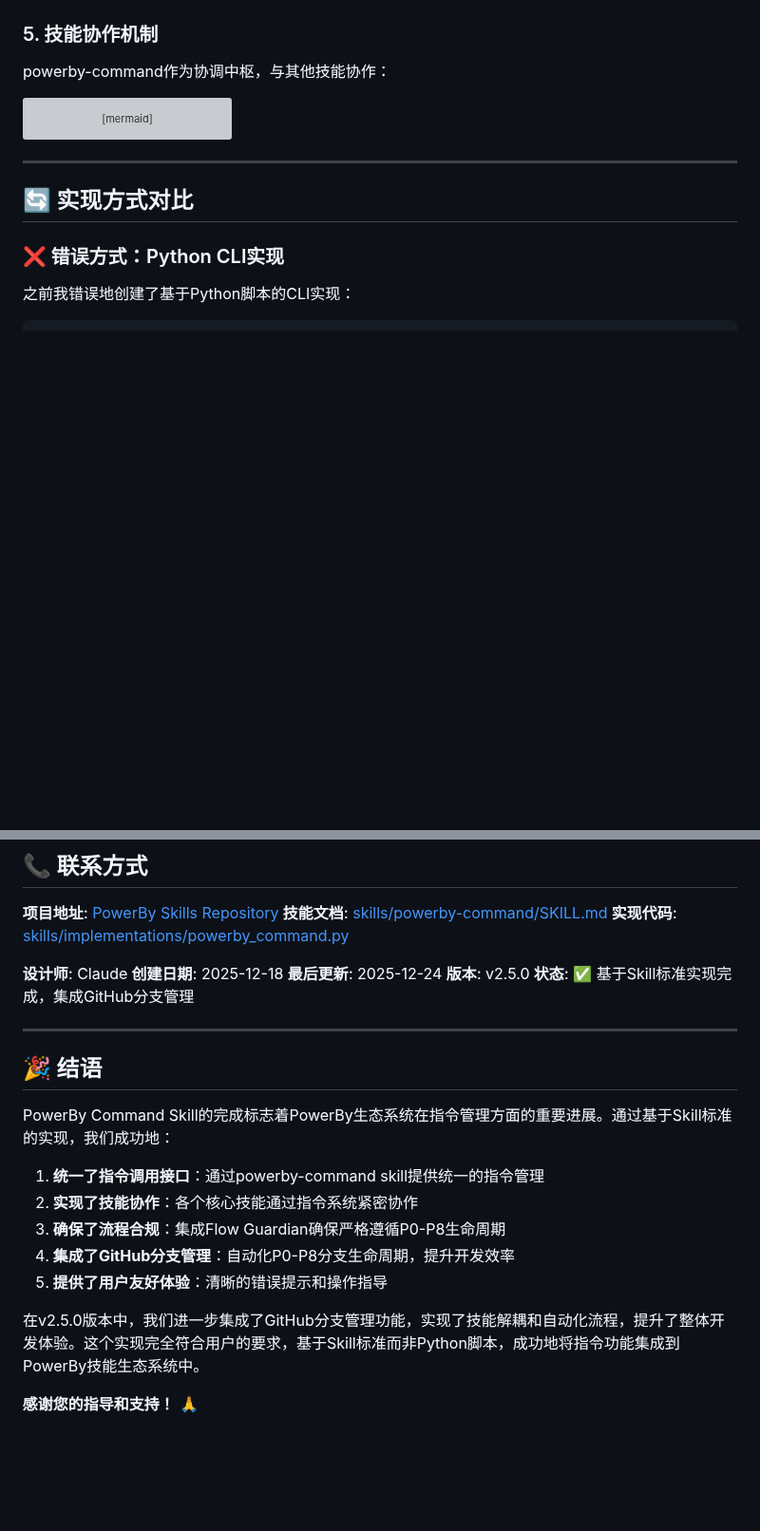
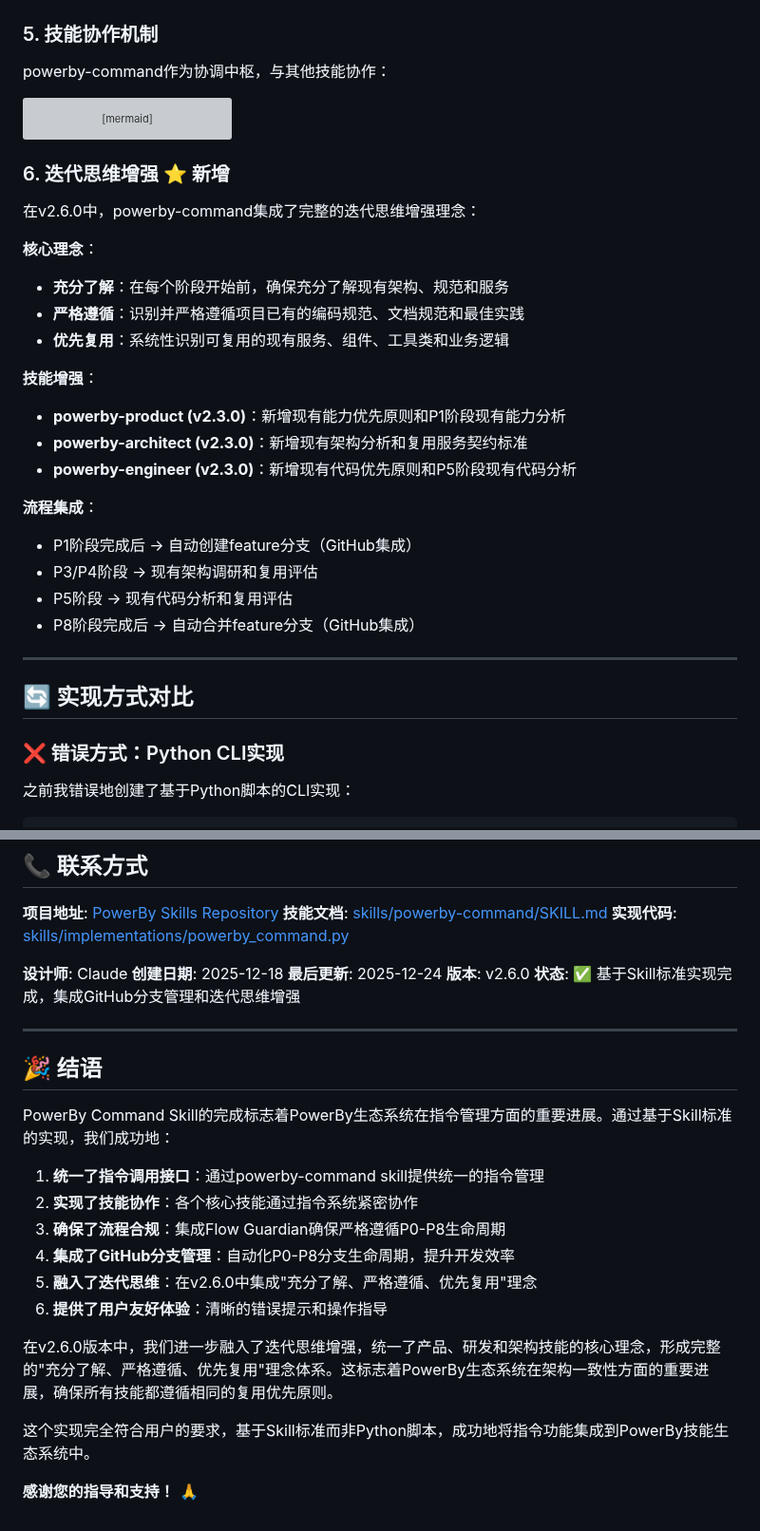
Before and after one commit to chenchiyuan/powerby-skills, a Markdown page: docs/powerby-command-implementation.md, 2 parts joined by grey strips. Shown at 95% size. Rendered like a GitHub page; blank space fills up the shorter version; grey boxes are pictures that could not be loaded.

````diff
--- a/docs/powerby-command-implementation.md
+++ b/docs/powerby-command-implementation.md
@@ -84,6 +85,26 @@ graph LR
     CMD --> BRANCH[powerby-github-branch]
     CMD -.-> FG[powerby-flow-guardian]
 ```
+
+### 6. 迭代思维增强 ⭐ **新增**
+
+在v2.6.0中，powerby-command集成了完整的迭代思维增强理念：
+
+**核心理念**：
+- **充分了解**：在每个阶段开始前，确保充分了解现有架构、规范和服务
+- **严格遵循**：识别并严格遵循项目已有的编码规范、文档规范和最佳实践
+- **优先复用**：系统性识别可复用的现有服务、组件、工具类和业务逻辑
+
+**技能增强**：
+- **powerby-product (v2.3.0)**：新增现有能力优先原则和P1阶段现有能力分析
+- **powerby-architect (v2.3.0)**：新增现有架构分析和复用服务契约标准
+- **powerby-engineer (v2.3.0)**：新增现有代码优先原则和P5阶段现有代码分析
+
+**流程集成**：
+- P1阶段完成后 → 自动创建feature分支（GitHub集成）
+- P3/P4阶段 → 现有架构调研和复用评估
+- P5阶段 → 现有代码分析和复用评估
+- P8阶段完成后 → 自动合并feature分支（GitHub集成）
 
 ---
 
@@ -401,8 +422,8 @@ class ExecutionResponse:
 **设计师**: Claude
 **创建日期**: 2025-12-18
 **最后更新**: 2025-12-24
-**版本**: v2.5.0
-**状态**: ✅ 基于Skill标准实现完成，集成GitHub分支管理
+**版本**: v2.6.0
+**状态**: ✅ 基于Skill标准实现完成，集成GitHub分支管理和迭代思维增强
 
 ---
 
@@ -414,8 +435,11 @@ PowerBy Command Skill的完成标志着PowerBy生态系统在指令管理方面
 2. **实现了技能协作**：各个核心技能通过指令系统紧密协作
 3. **确保了流程合规**：集成Flow Guardian确保严格遵循P0-P8生命周期
 4. **集成了GitHub分支管理**：自动化P0-P8分支生命周期，提升开发效率
-5. **提供了用户友好体验**：清晰的错误提示和操作指导
+5. **融入了迭代思维**：在v2.6.0中集成"充分了解、严格遵循、优先复用"理念
+6. **提供了用户友好体验**：清晰的错误提示和操作指导
 
-在v2.5.0版本中，我们进一步集成了GitHub分支管理功能，实现了技能解耦和自动化流程，提升了整体开发体验。这个实现完全符合用户的要求，基于Skill标准而非Python脚本，成功地将指令功能集成到PowerBy技能生态系统中。
+在v2.6.0版本中，我们进一步融入了迭代思维增强，统一了产品、研发和架构技能的核心理念，形成完整的"充分了解、严格遵循、优先复用"理念体系。这标志着PowerBy生态系统在架构一致性方面的重要进展，确保所有技能都遵循相同的复用优先原则。
+
+这个实现完全符合用户的要求，基于Skill标准而非Python脚本，成功地将指令功能集成到PowerBy技能生态系统中。
 
 **感谢您的指导和支持！** 🙏
````
Also changed, not shown: other parts of docs/powerby-command-implementation.md (+2 -1 lines), docs/powerby-lifecycle-framework.md (+36 -3 lines), docs/powerby-workflow-complete-guide.md (+22 -1 lines).
